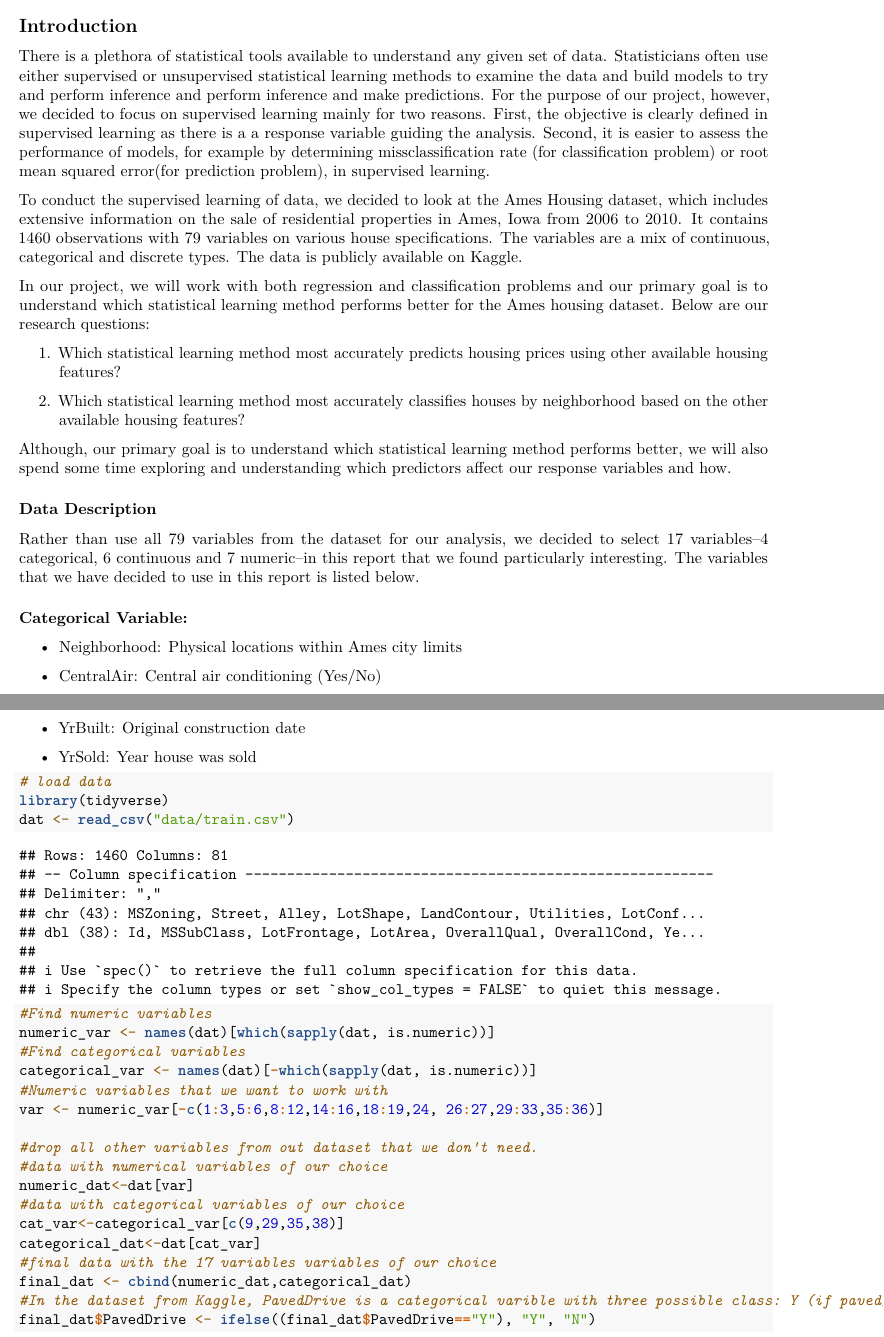
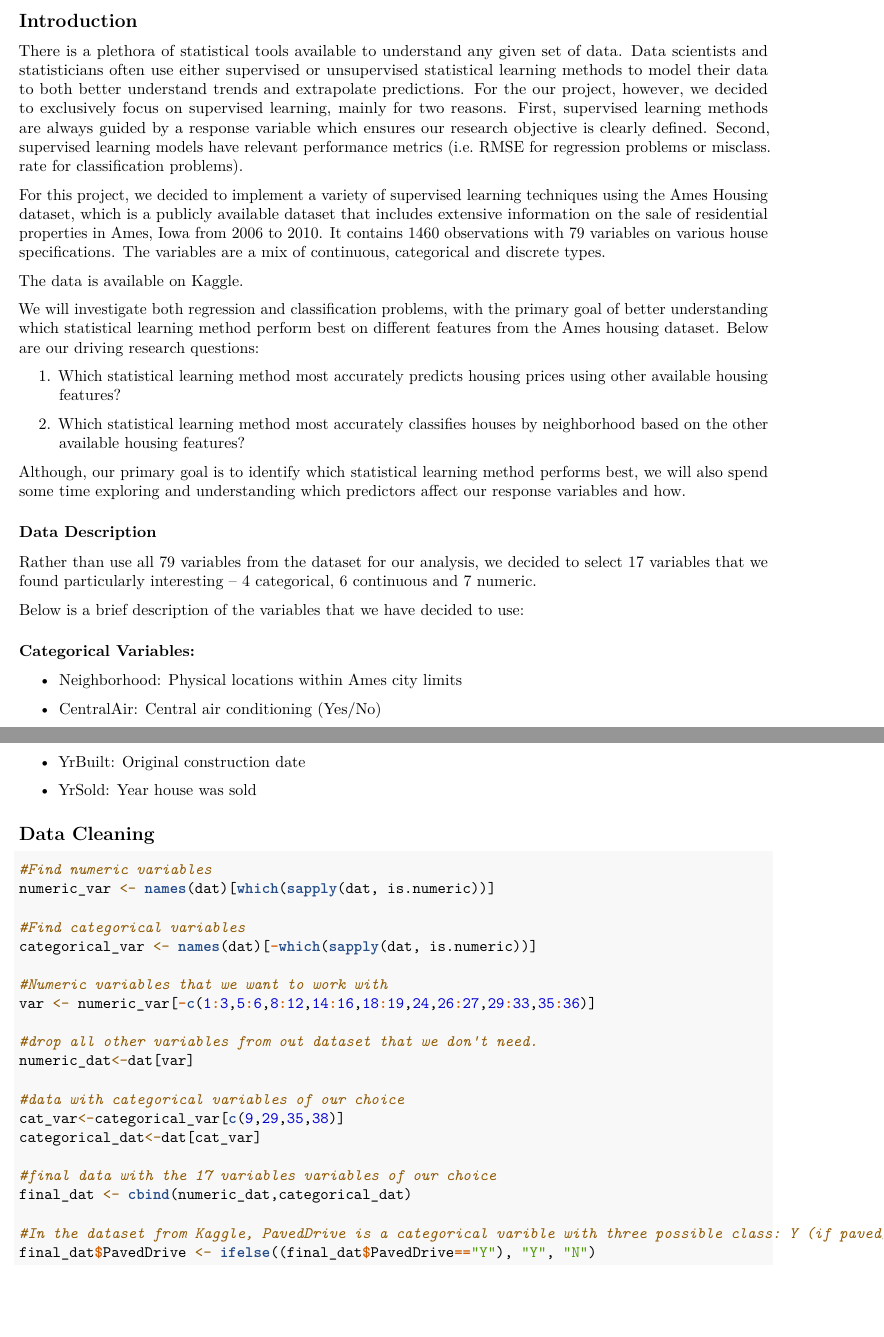
Before and after one commit to hhunskor/Stat-Learning-Final-Proj, an R Markdown document (final-report.Rmd): two parts of pages 1 and 2 of 12 before the commit and two parts of pages 9 and 10 of 19 after it, joined at a grey line, cut so that both start at the same text. Rendered offline with R 4.5, knitr and Pandoc, then LaTeX, with nearby package versions; some code elsewhere in the file could not run offline.

Commit message:
Update final-report.Rmd

````diff
--- a/final-report.Rmd
+++ b/final-report.Rmd
@@ -23,25 +25,27 @@ lapply(dat,class)
 
 ## Introduction
 
-There is a plethora of statistical tools available to understand any given set of data. Statisticians often use either supervised or unsupervised statistical learning methods to examine the data and build models to try and perform inference and perform inference and make predictions. For the purpose of our project, however, we decided to focus on supervised learning mainly for two reasons. First, the objective is clearly defined in supervised learning as there is a a response variable guiding the analysis. Second, it is easier to assess the performance of  models, for example by determining missclassification rate (for classification problem) or root mean squared error(for prediction problem), in supervised learning.
+There is a plethora of statistical tools available to understand any given set of data. Data scientists and statisticians often use either supervised or unsupervised statistical learning methods to model their data to both better understand trends and extrapolate predictions. For the our project, however, we decided to exclusively focus on supervised learning, mainly for two reasons. First, supervised learning methods are always guided by a response variable which ensures our research objective is clearly defined. Second, supervised learning models have relevant performance metrics (i.e. RMSE for regression problems or misclass. rate for classification problems).
 
-To conduct the supervised learning of data, we decided to look at the Ames Housing dataset, which includes extensive information on the sale of residential properties in Ames, Iowa from 2006 to 2010. It contains 1460 observations with 79 variables on various house specifications. The variables are a mix of continuous, categorical and discrete types. The data is publicly available on [Kaggle](https://www.kaggle.com/competitions/house-prices-advanced-regression-techniques/data).
+For this project, we decided to implement a variety of supervised learning techniques using the Ames Housing dataset, which is a publicly available dataset that includes extensive information on the sale of residential properties in Ames, Iowa from 2006 to 2010. It contains 1460 observations with 79 variables on various house specifications. The variables are a mix of continuous, categorical and discrete types.
 
+The data is available on [Kaggle](https://www.kaggle.com/competitions/house-prices-advanced-regression-techniques/data).
 
-In our project, we will work with both regression and classification problems and our primary goal is to understand which statistical learning method performs better for the Ames housing dataset. Below are our research questions:
+We will investigate both regression and classification problems, with the primary goal of better understanding which statistical learning method perform best on different features from the Ames housing dataset. Below are our driving research questions:
 
 1. Which statistical learning method most accurately predicts housing prices using other available housing features?
 
 2. Which  statistical learning method most accurately classifies houses by neighborhood based on the other available housing features?
 
-Although, our primary goal is to understand which statistical learning method performs better, we will also spend some time exploring and understanding which predictors affect our response variables and how.
+Although, our primary goal is to identify which statistical learning method performs best, we will also spend some time exploring and understanding which predictors affect our response variables and how.
 
 ### Data Description
 
-Rather than use all 79 variables from the dataset for our analysis, we decided to select 17 variables--4 categorical, 6 continuous and 7 numeric--in this report that we found particularly interesting. The variables that we have decided to use in this report is listed below.
+Rather than use all 79 variables from the dataset for our analysis, we decided to select 17 variables that we found particularly interesting -- 4 categorical, 6 continuous and 7 numeric.
 
-##### Categorical Variable:
+Below is a brief description of the variables that we have decided to use:
 
+##### Categorical Variables:
 
 - Neighborhood: Physical locations within Ames city limits
 
@@ -81,32 +85,33 @@ Rather than use all 79 variables from the dataset for our analysis, we decided t
 
 - YrSold: Year house was sold
 
+## Data Cleaning
 
 ```{r}
-# load data
-library(tidyverse)
-dat <- read_csv("data/train.csv")
 #Find numeric variables
 numeric_var <- names(dat)[which(sapply(dat, is.numeric))]
+
 #Find categorical variables
 categorical_var <- names(dat)[-which(sapply(dat, is.numeric))]
+
 #Numeric variables that we want to work with
-var <- numeric_var[-c(1:3,5:6,8:12,14:16,18:19,24, 26:27,29:33,35:36)]
+var <- numeric_var[-c(1:3,5:6,8:12,14:16,18:19,24,26:27,29:33,35:36)]
 
 #drop all other variables from out dataset that we don't need.
-#data with numerical variables of our choice
 numeric_dat<-dat[var]
+
 #data with categorical variables of our choice
 cat_var<-categorical_var[c(9,29,35,38)]
 categorical_dat<-dat[cat_var]
+
 #final data with the 17 variables variables of our choice
 final_dat <- cbind(numeric_dat,categorical_dat)
+
 #In the dataset from Kaggle, PavedDrive is a categorical varible with three possible class: Y (if paved), P (if partially paved) and N(if dirt/gravel). We recode the variable so that PavedDrive is a binary variable that takes Y(Yes) if it is paved and N (No) otherwise.
 final_dat$PavedDrive <- ifelse((final_dat$PavedDrive=="Y"), "Y", "N")
 ```
 
 ## EDA
-
 
 #### Summary Statistics of Numeric Variables
 ```{r echo = F}
````
Also changed, not shown: final-report.Rmd (10 more changed lines).
